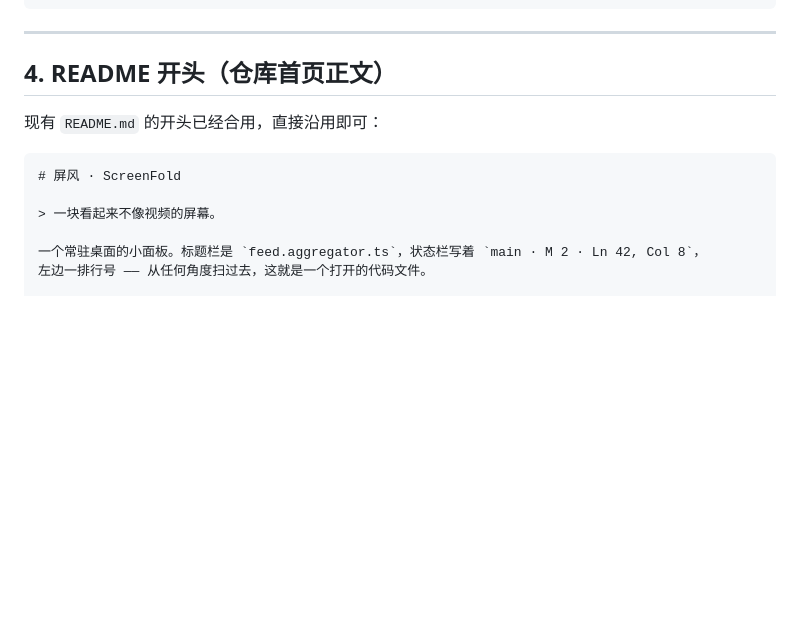
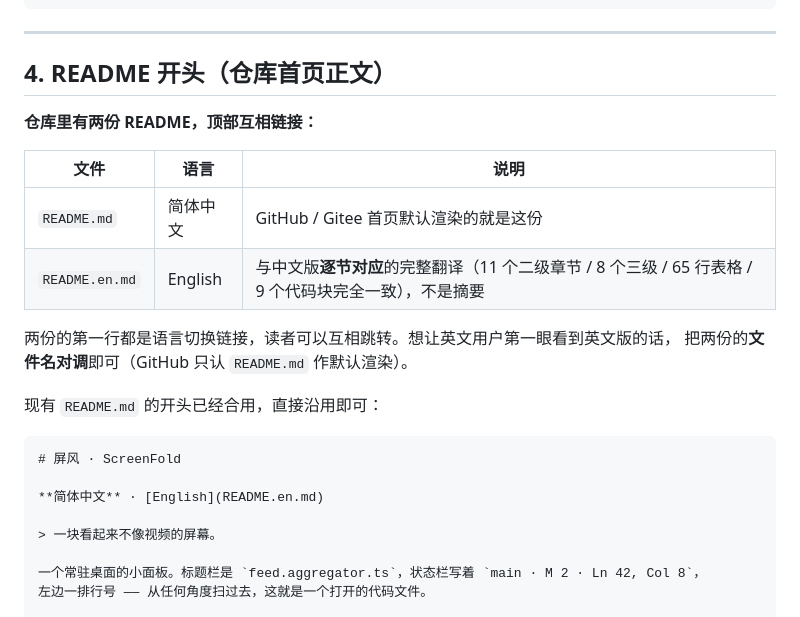
Before and after one commit to Dujiang777/ScreenFold, a Markdown page: REPO.md, the part around the change. Rendered like a GitHub page; blank space fills up the shorter version.

Commit message:
docs: REPO.md 补充双语 README 说明

````diff
--- a/REPO.md
+++ b/REPO.md
@@ -59,10 +59,22 @@ disguise  privacy-screen  webview  windows  javascript  vscode
 
 ## 4. README 开头（仓库首页正文）
 
+**仓库里有两份 README，顶部互相链接：**
+
+| 文件 | 语言 | 说明 |
+|---|---|---|
+| `README.md` | 简体中文 | GitHub / Gitee 首页默认渲染的就是这份 |
+| `README.en.md` | English | 与中文版**逐节对应**的完整翻译（11 个二级章节 / 8 个三级 / 65 行表格 / 9 个代码块完全一致），不是摘要 |
+
+两份的第一行都是语言切换链接，读者可以互相跳转。想让英文用户第一眼看到英文版的话，
+把两份的**文件名对调**即可（GitHub 只认 `README.md` 作默认渲染）。
+
 现有 `README.md` 的开头已经合用，直接沿用即可：
 
 ```markdown
 # 屏风 · ScreenFold
+
+**简体中文** · [English](README.en.md)
 
 > 一块看起来不像视频的屏幕。
 
````
